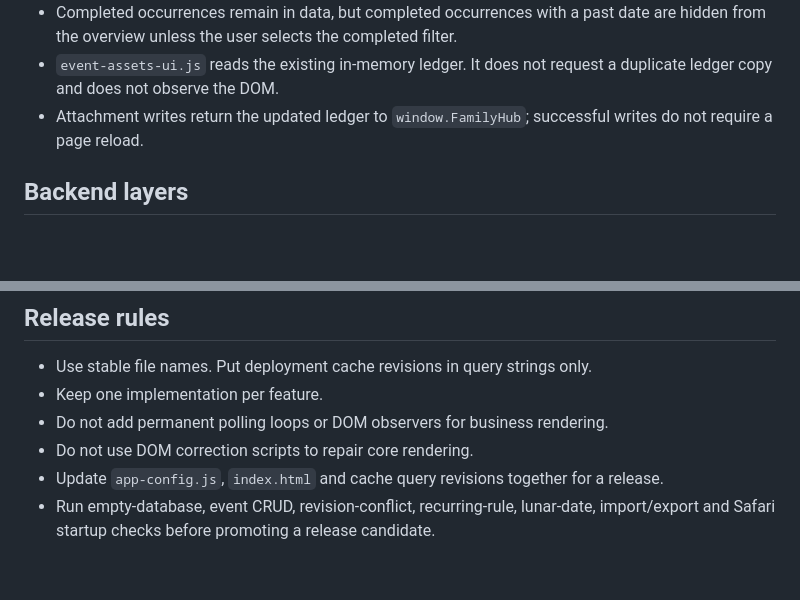
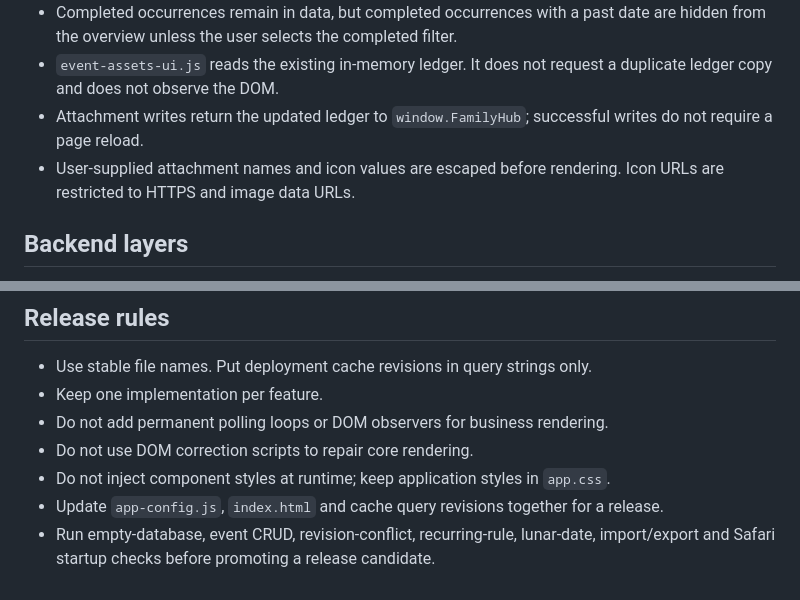
Before and after one commit to liu-suria/home-ledger, a Markdown page: ARCHITECTURE.md, 2 parts joined by grey strips. GitHub-like rendering; blank space fills up the shorter version.

Commit message:
Document consolidated stylesheet

```diff
--- a/ARCHITECTURE.md
+++ b/ARCHITECTURE.md
@@ -23,6 +23,7 @@ All scripts are loaded explicitly by `index.html`. No script dynamically injects
 - Completed occurrences remain in data, but completed occurrences with a past date are hidden from the overview unless the user selects the completed filter.
 - `event-assets-ui.js` reads the existing in-memory ledger. It does not request a duplicate ledger copy and does not observe the DOM.
 - Attachment writes return the updated ledger to `window.FamilyHub`; successful writes do not require a page reload.
+- User-supplied attachment names and icon values are escaped before rendering. Icon URLs are restricted to HTTPS and image data URLs.
 
 ## Backend layers
 
@@ -53,5 +54,6 @@ All scripts are loaded explicitly by `index.html`. No script dynamically injects
 - Keep one implementation per feature.
 - Do not add permanent polling loops or DOM observers for business rendering.
 - Do not use DOM correction scripts to repair core rendering.
+- Do not inject component styles at runtime; keep application styles in `app.css`.
 - Update `app-config.js`, `index.html` and cache query revisions together for a release.
 - Run empty-database, event CRUD, revision-conflict, recurring-rule, lunar-date, import/export and Safari startup checks before promoting a release candidate.
```
